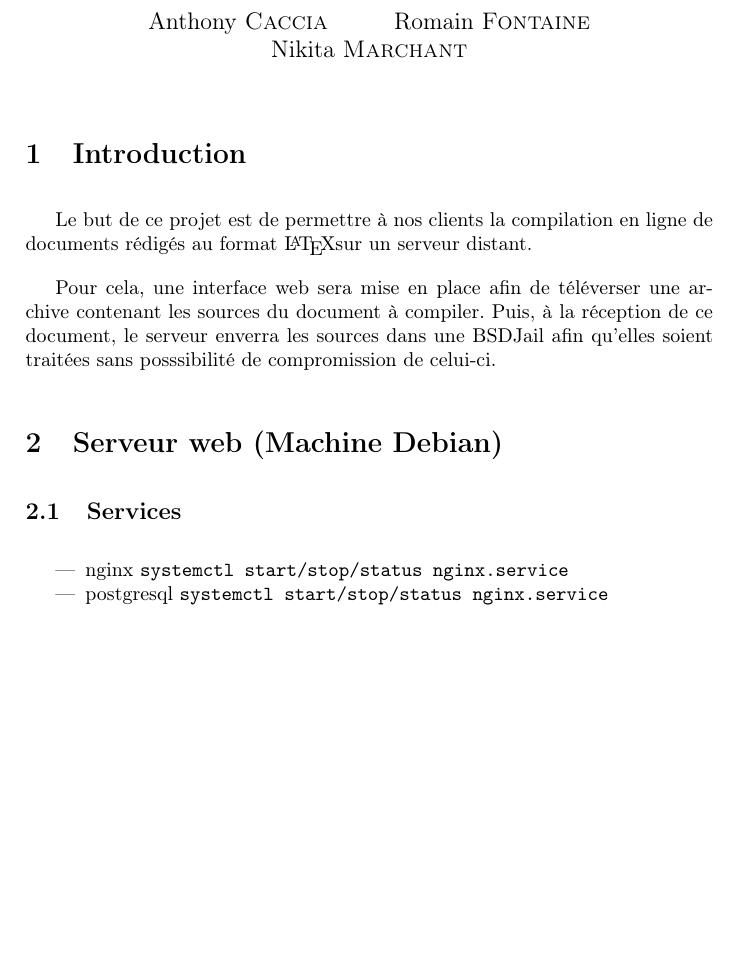
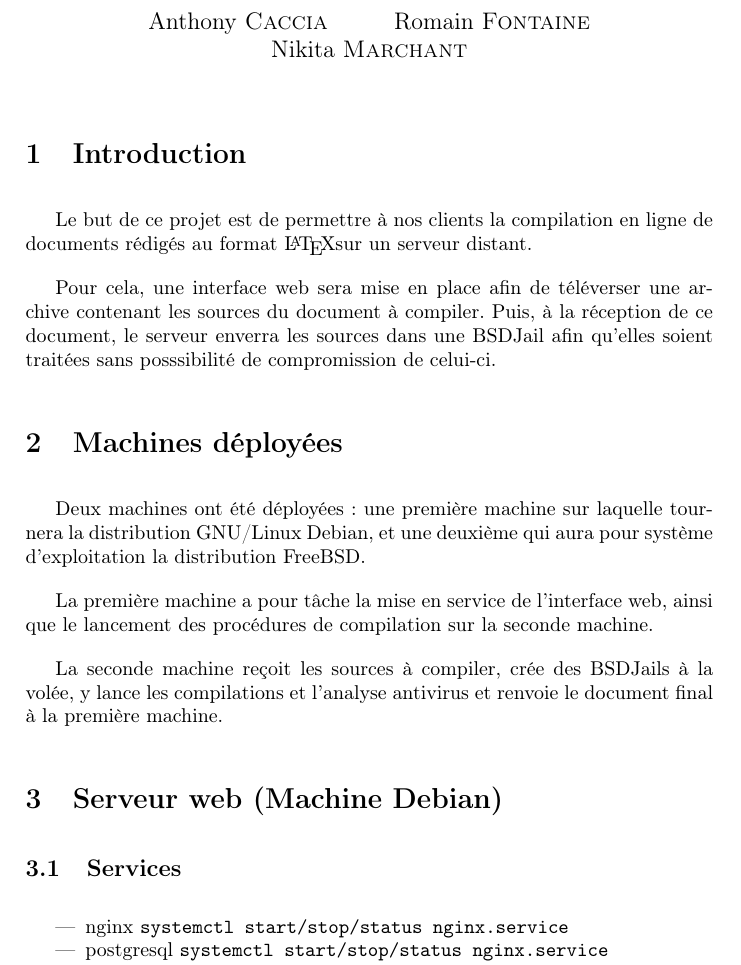
Before and after one commit to C4ptainCrunch/info-f-309, a LaTeX document (rapport/rapport.tex): part of page 1 of 4 before the commit and part of page 1 of 5 after it, cut so that both start at the same text, the shorter picture padded with empty space. Compiled offline with pdfLaTeX.

Commit message:
rapport: machines deployees

```diff
--- a/rapport/rapport.tex
+++ b/rapport/rapport.tex
@@ -49,7 +49,14 @@ Le but de ce projet est de permettre à nos clients la compilation en ligne de d
 
 Pour cela, une interface web sera mise en place afin de téléverser une archive contenant les sources du document à compiler. Puis, à la réception de ce document, le serveur enverra les sources dans une BSDJail afin qu'elles soient traitées sans posssibilité de compromission de celui-ci.
 
+\section{Machines déployées}
+\label{sec:Machines déployées}
 
+Deux machines ont été déployées: une première machine sur laquelle tournera la distribution GNU/Linux Debian, et une deuxième qui aura pour système d'exploitation la distribution FreeBSD.
+
+La première machine a pour tâche la mise en service de l'interface web, ainsi que le lancement des procédures de compilation sur la seconde machine.
+
+La seconde machine reçoit les sources à compiler, crée des BSDJails à la volée, y lance les compilations et l'analyse antivirus et renvoie le document final à la première machine.
 
 \section{Serveur web (Machine Debian)}
 \subsection{Services}
```
